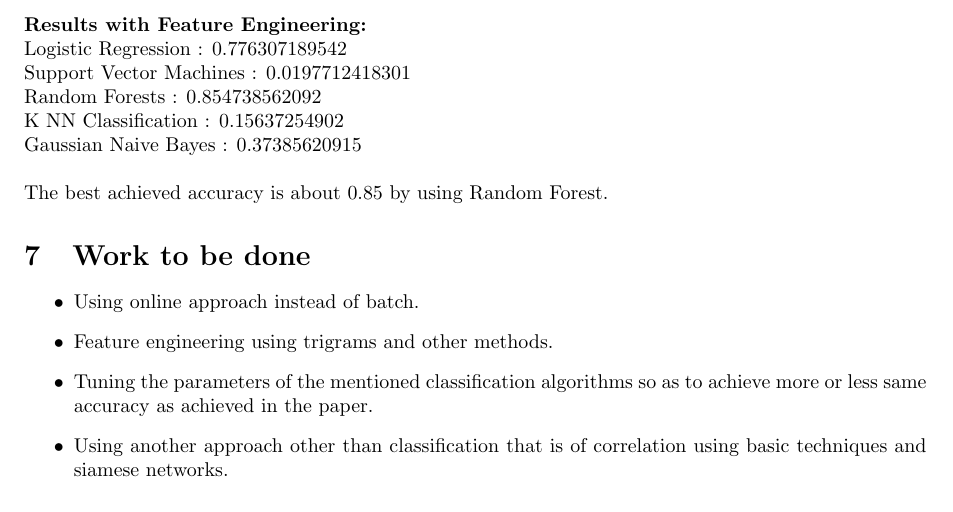
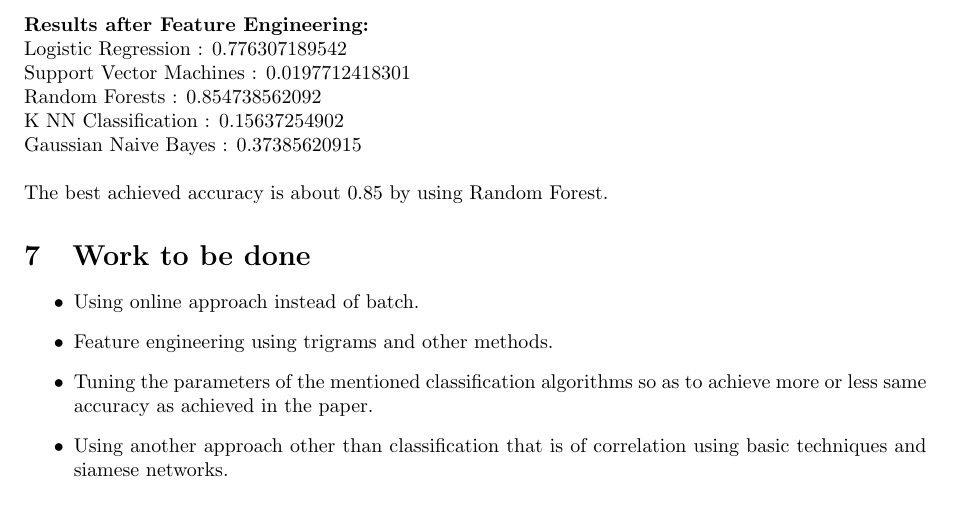
Before and after one commit to har33sh/keystroke-dynamics, a LaTeX document (Project Report/project-report.tex): part of page 3 of 3, cut so that both start at the same text. Compiled offline with pdfLaTeX.

Commit message:
Updated Poeject Report

```diff
--- a/Project Report/main.tex
+++ b/Project Report/project-report.tex
@@ -80,7 +81,7 @@ Random Forests : 0.873366013072\\
 K NN Classification : 0.157679738562\\
 Gaussian Naive Bayes : 0.57091503268\\
 \newline
-\textbf{Results with Feature Engineering:}\\
+\textbf{Results after Feature Engineering:}\\
 Logistic Regression : 0.776307189542\\
 Support Vector Machines : 0.0197712418301\\
 Random Forests : 0.854738562092\\
```
Also changed, not shown: Project Report/keystroke_dynamics.pdf (deleted), Project Report/project-report.pdf (added), Project Report/project-report.tex (1 more changed lines).
